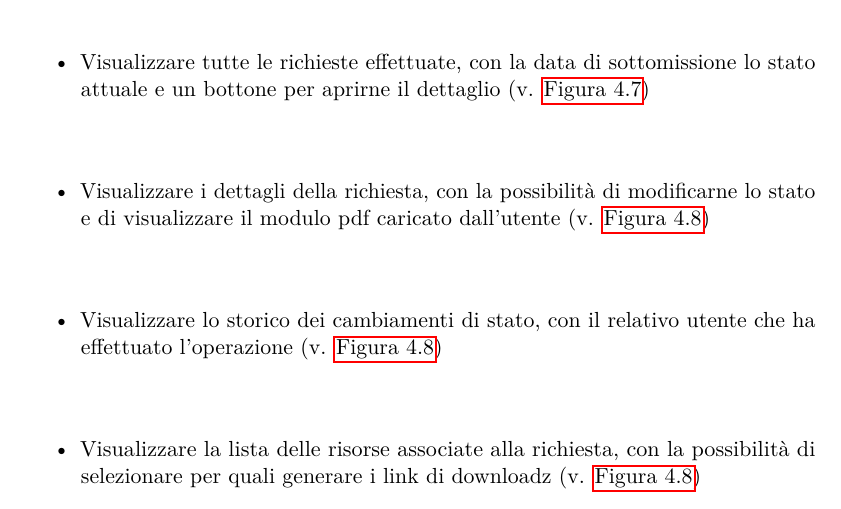
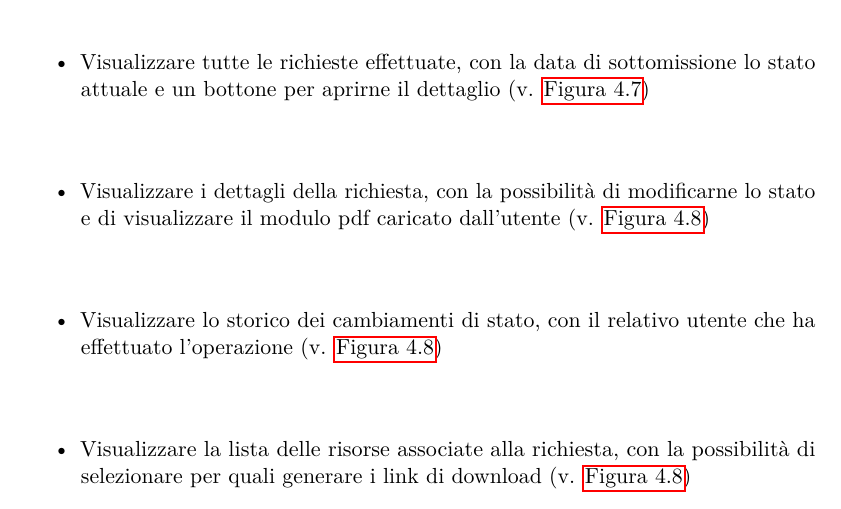
Before and after one commit to andrea-gasparini/bachelor-degree-thesis, a LaTeX thesis (relazione.tex, which reads chapters/implementazione.tex): part of page 23 of 27, cut so that both start at the same text. Compiled offline with pdfLaTeX.

Commit message:
Fix typo

```diff
--- a/chapters/implementazione.tex
+++ b/chapters/implementazione.tex
@@ -244,7 +244,7 @@ diversa funzionalità, per cui è possibile:
 	\item Visualizzare lo storico dei cambiamenti di stato, con il relativo utente
 	che ha effettuato l'operazione (v. \autoref{fig:submission-details})
 	\item Visualizzare la lista delle risorse associate alla richiesta, con la
-	possibilità di selezionare per quali generare i link di downloadz (v. \autoref{fig:submission-details})
+	possibilità di selezionare per quali generare i link di download (v. \autoref{fig:submission-details})
 \end{itemize}
 
 \begin{figure}[H]
```
